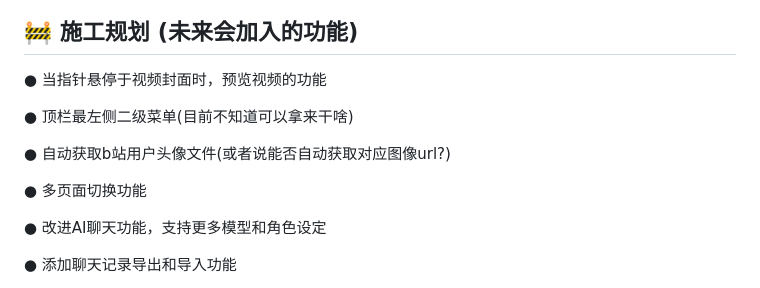
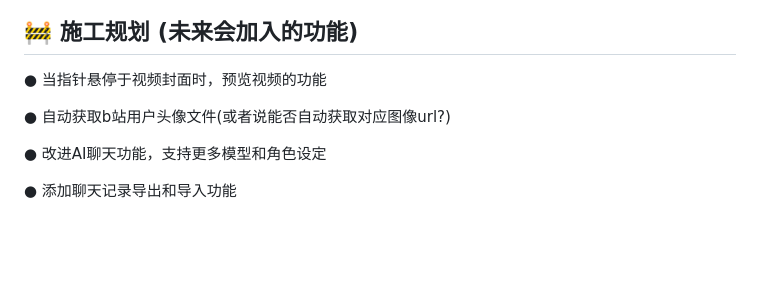
Before and after one commit to SaltedDoubao/Bili-Hub, a Markdown page: README.md, the part around the change. GitHub-like rendering; blank space fills up the shorter version.

```diff
--- a/README.md
+++ b/README.md
@@ -173,11 +173,7 @@ Bili-Hub/
 
 ● 当指针悬停于视频封面时，预览视频的功能
 
-● 顶栏最左侧二级菜单(目前不知道可以拿来干啥)
-
 ● 自动获取b站用户头像文件(或者说能否自动获取对应图像url?)
-
-● 多页面切换功能
 
 ● 改进AI聊天功能，支持更多模型和角色设定
 
```
